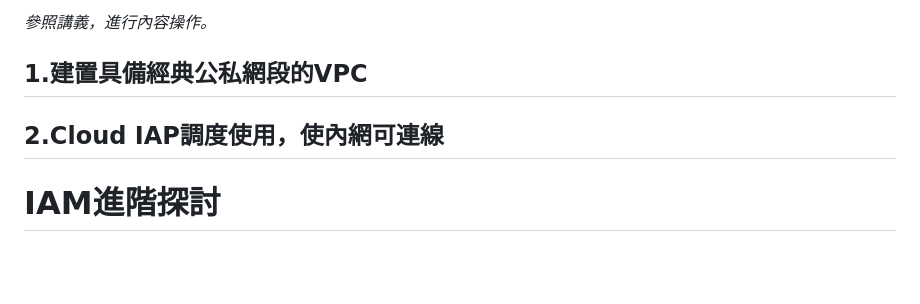
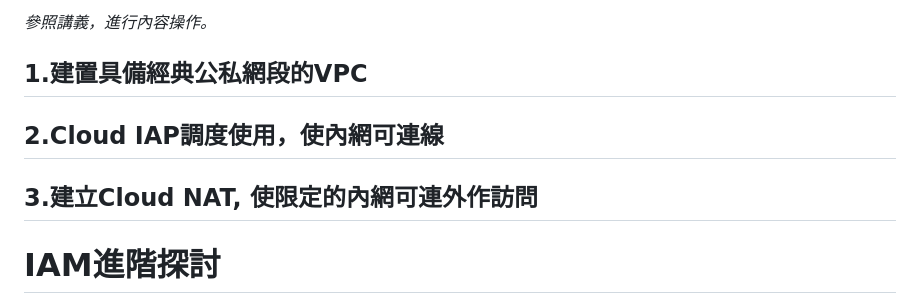
Before and after one commit to cxcxc-io/gcp_basic_architecture_tutorial, a Markdown page: README.md, the part around the change. GitHub-like rendering; blank space fills up the shorter version.

Commit message:
Update VPC Lab for Cloud NAT

```diff
--- a/README.md
+++ b/README.md
@@ -122,6 +122,8 @@ gzip
 
 ## 2.Cloud IAP調度使用，使內網可連線
 
+## 3.建立Cloud NAT, 使限定的內網可連外作訪問
+
 # IAM進階探討
 
 請參照 [iam_adv.md](https://github.com/cxcxc-io/gcp_basic_architecture_tutorial/blob/master/iam_adv.md) 內的流程指令
```
